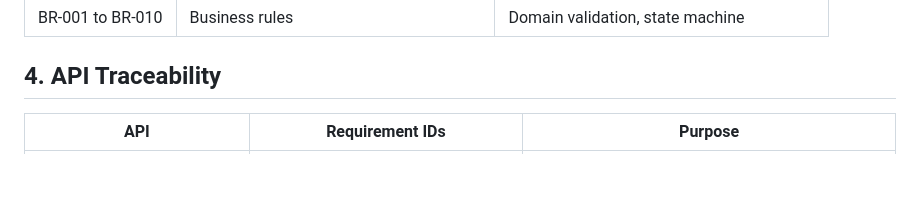
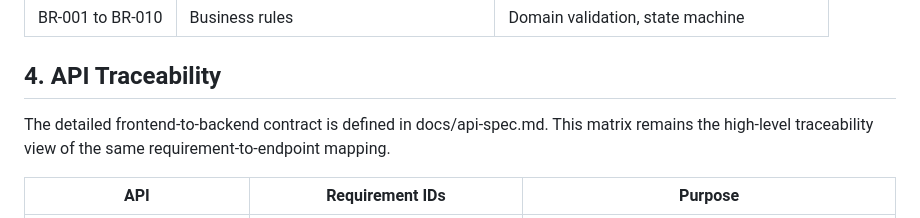
Before and after one commit to ntxuan40/it-support-ticket-ai-native, a Markdown page: docs/requirements-traceability.md, the part around the change. Rendered like a GitHub page; blank space fills up the shorter version.

```diff
--- a/docs/requirements-traceability.md
+++ b/docs/requirements-traceability.md
@@ -44,6 +44,8 @@ This document maps the original raw business requirement to the derived software
 | BR-001 to BR-010 | Business rules | Domain validation, state machine |
 
 ## 4. API Traceability
+
+The detailed frontend-to-backend contract is defined in docs/api-spec.md. This matrix remains the high-level traceability view of the same requirement-to-endpoint mapping.
 
 | API | Requirement IDs | Purpose |
 | --- | --- | --- |
```
Also changed, not shown: docs/api-spec.md (added, +531 -0 lines).
